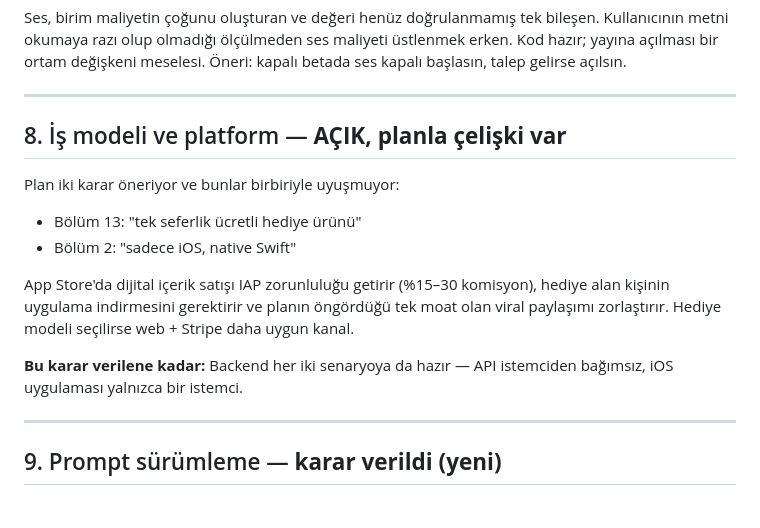
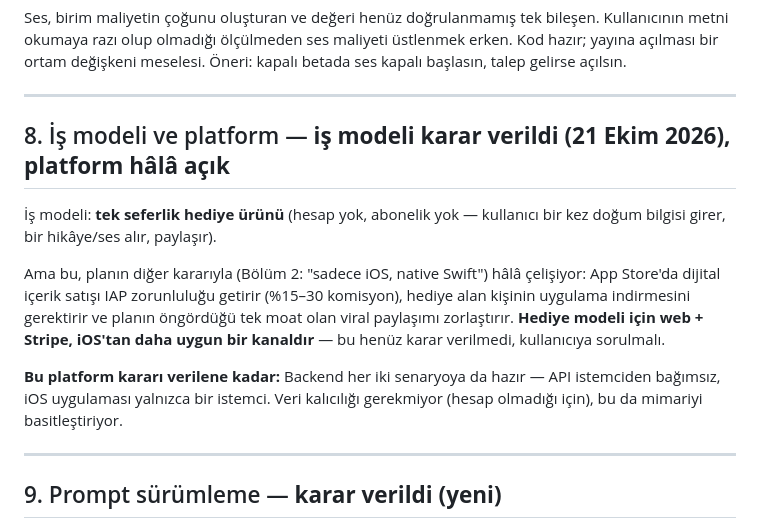
Before and after one commit to gulheda/gok-hikayesi, a Markdown page: docs/kararlar.md, the part around the change. Rendered like a GitHub page.

Commit message:
İş modeli kararını kaydet: tek seferlik hediye ürünü
Platform (iOS vs web+Stripe) çelişkisi hâlâ açık, kullanıcıya soruldu.

Co-Authored-By: Claude Sonnet 5 <noreply@anthropic.com>

```diff
--- a/docs/kararlar.md
+++ b/docs/kararlar.md
@@ -117,20 +117,21 @@ meselesi. Öneri: kapalı betada ses kapalı başlasın, talep gelirse açılsı
 
 ---
 
-## 8. İş modeli ve platform — **AÇIK, planla çelişki var**
+## 8. İş modeli ve platform — **iş modeli karar verildi (21 Ekim 2026), platform hâlâ açık**
 
-Plan iki karar öneriyor ve bunlar birbiriyle uyuşmuyor:
+İş modeli: **tek seferlik hediye ürünü** (hesap yok, abonelik yok — kullanıcı
+bir kez doğum bilgisi girer, bir hikâye/ses alır, paylaşır).
 
-- Bölüm 13: "tek seferlik ücretli hediye ürünü"
-- Bölüm 2: "sadece iOS, native Swift"
+Ama bu, planın diğer kararıyla (Bölüm 2: "sadece iOS, native Swift") hâlâ
+çelişiyor: App Store'da dijital içerik satışı IAP zorunluluğu getirir
+(%15–30 komisyon), hediye alan kişinin uygulama indirmesini gerektirir ve
+planın öngördüğü tek moat olan viral paylaşımı zorlaştırır. **Hediye modeli
+için web + Stripe, iOS'tan daha uygun bir kanaldır** — bu henüz karar
+verilmedi, kullanıcıya sorulmalı.
 
-App Store'da dijital içerik satışı IAP zorunluluğu getirir (%15–30 komisyon),
-hediye alan kişinin uygulama indirmesini gerektirir ve planın öngördüğü tek
-moat olan viral paylaşımı zorlaştırır. Hediye modeli seçilirse web + Stripe
-daha uygun kanal.
-
-**Bu karar verilene kadar:** Backend her iki senaryoya da hazır — API
-istemciden bağımsız, iOS uygulaması yalnızca bir istemci.
+**Bu platform kararı verilene kadar:** Backend her iki senaryoya da hazır —
+API istemciden bağımsız, iOS uygulaması yalnızca bir istemci. Veri
+kalıcılığı gerekmiyor (hesap olmadığı için), bu da mimariyi basitleştiriyor.
 
 ---
 
```
